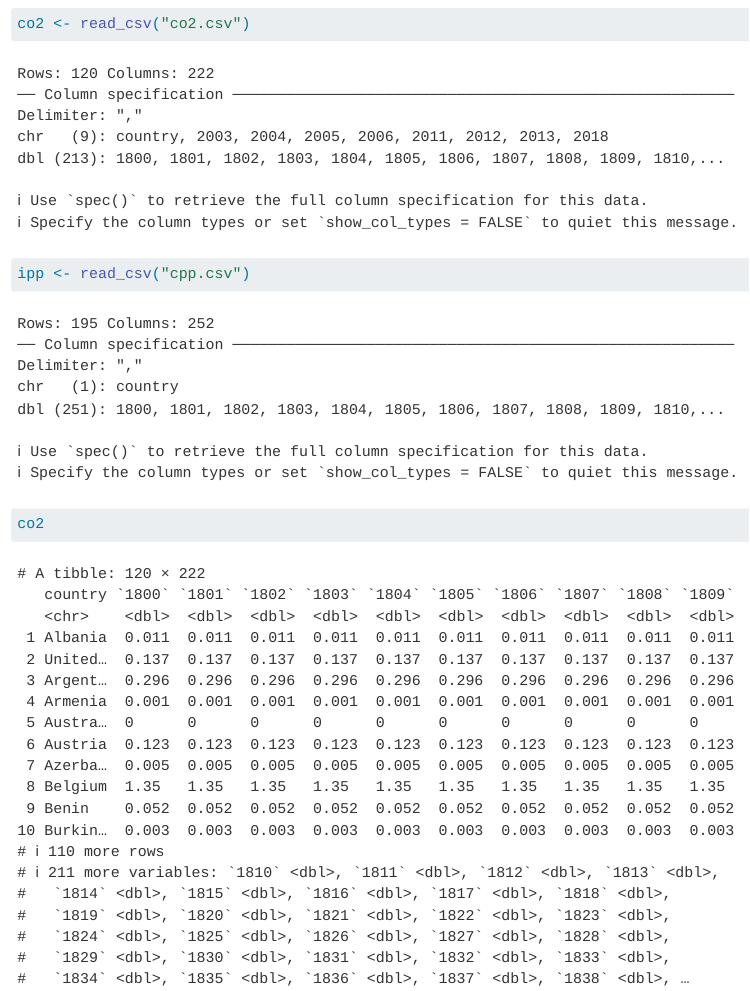
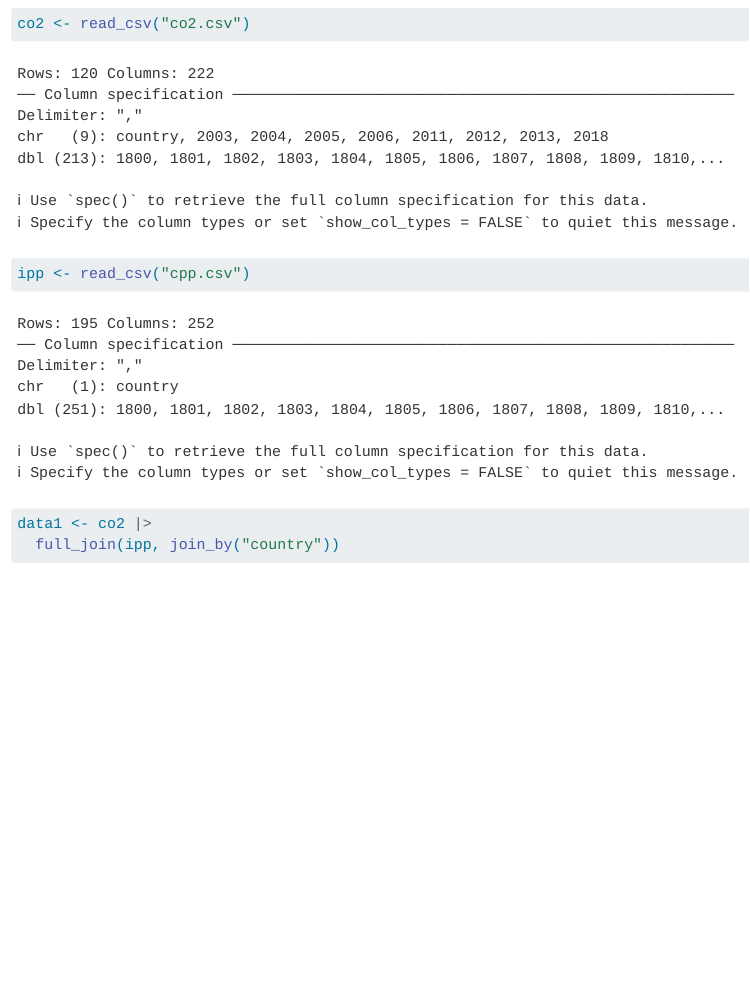
Before and after one commit to mshlimenzon924/stat331-PA6, a Quarto document (Final_Project.qmd): the page in a window 1100 px wide, from 400 px down. Rendered offline with R 4.5, knitr and Pandoc in place of Quarto, with nearby package versions.

Commit message:
First try :)

````diff
--- a/Final_Project.qmd
+++ b/Final_Project.qmd
@@ -13,5 +13,6 @@ ipp <- read_csv("cpp.csv")
 ```
 
 ```{r}
-co2
+data1 <- co2 |>
+  full_join(ipp, join_by("country"))
 ```
````
